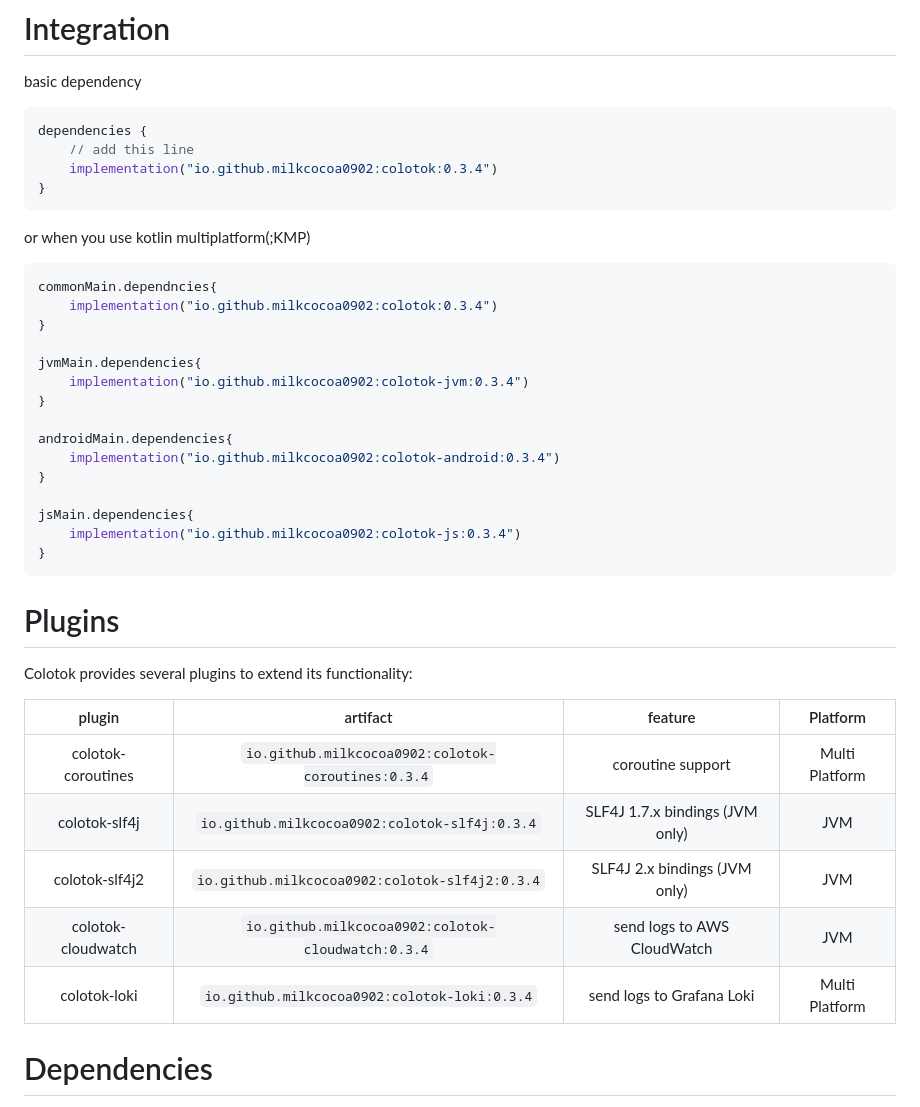
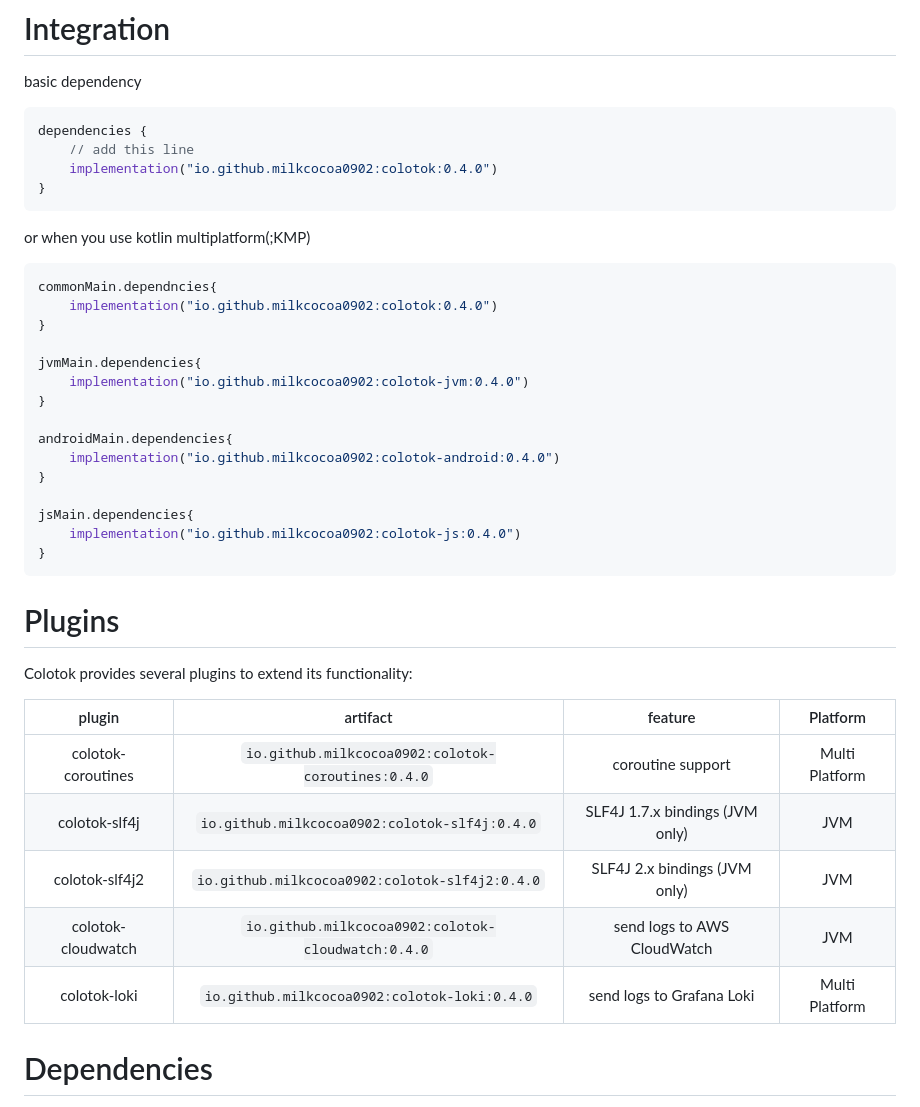
Before and after one commit to milkcocoa0902/colotok, a Markdown page: README.md, the part around the change. Rendered like a GitHub page.

Commit message:
:bookmark: Update README.md to reflect dependency version bump to 0.4.0

````diff
--- a/README.md
+++ b/README.md
@@ -35,7 +35,7 @@ basic dependency
 ```kotlin
 dependencies {
     // add this line
-    implementation("io.github.milkcocoa0902:colotok:0.3.4")
+    implementation("io.github.milkcocoa0902:colotok:0.4.0")
 }
 ```
 
@@ -43,19 +43,19 @@ or when you use kotlin multiplatform(;KMP)
 
 ```kotlin
 commonMain.dependncies{
-    implementation("io.github.milkcocoa0902:colotok:0.3.4")
+    implementation("io.github.milkcocoa0902:colotok:0.4.0")
 }
 
 jvmMain.dependencies{
-    implementation("io.github.milkcocoa0902:colotok-jvm:0.3.4")
+    implementation("io.github.milkcocoa0902:colotok-jvm:0.4.0")
 }
 
 androidMain.dependencies{
-    implementation("io.github.milkcocoa0902:colotok-android:0.3.4")
+    implementation("io.github.milkcocoa0902:colotok-android:0.4.0")
 }
 
 jsMain.dependencies{
-    implementation("io.github.milkcocoa0902:colotok-js:0.3.4")
+    implementation("io.github.milkcocoa0902:colotok-js:0.4.0")
 }
 ```
 
@@ -65,11 +65,11 @@ Colotok provides several plugins to extend its functionality:
 
 |       plugin       |                      artifact                      |             feature             |    Platform    |
 |:------------------:|:--------------------------------------------------:|:-------------------------------:|:--------------:|
-| colotok-coroutines | `io.github.milkcocoa0902:colotok-coroutines:0.3.4` |        coroutine support        | Multi Platform |
-|   colotok-slf4j    |   `io.github.milkcocoa0902:colotok-slf4j:0.3.4`    | SLF4J 1.7.x bindings (JVM only) |      JVM       |
-|   colotok-slf4j2   |   `io.github.milkcocoa0902:colotok-slf4j2:0.3.4`   |  SLF4J 2.x bindings (JVM only)  |      JVM       |
-| colotok-cloudwatch | `io.github.milkcocoa0902:colotok-cloudwatch:0.3.4` |   send logs to AWS CloudWatch   |      JVM       |
-|    colotok-loki    |    `io.github.milkcocoa0902:colotok-loki:0.3.4`    |    send logs to Grafana Loki    | Multi Platform |
+| colotok-coroutines | `io.github.milkcocoa0902:colotok-coroutines:0.4.0` |        coroutine support        | Multi Platform |
+|   colotok-slf4j    |   `io.github.milkcocoa0902:colotok-slf4j:0.4.0`    | SLF4J 1.7.x bindings (JVM only) |      JVM       |
+|   colotok-slf4j2   |   `io.github.milkcocoa0902:colotok-slf4j2:0.4.0`   |  SLF4J 2.x bindings (JVM only)  |      JVM       |
+| colotok-cloudwatch | `io.github.milkcocoa0902:colotok-cloudwatch:0.4.0` |   send logs to AWS CloudWatch   |      JVM       |
+|    colotok-loki    |    `io.github.milkcocoa0902:colotok-loki:0.4.0`    |    send logs to Grafana Loki    | Multi Platform |
 
 # Dependencies
 
````
